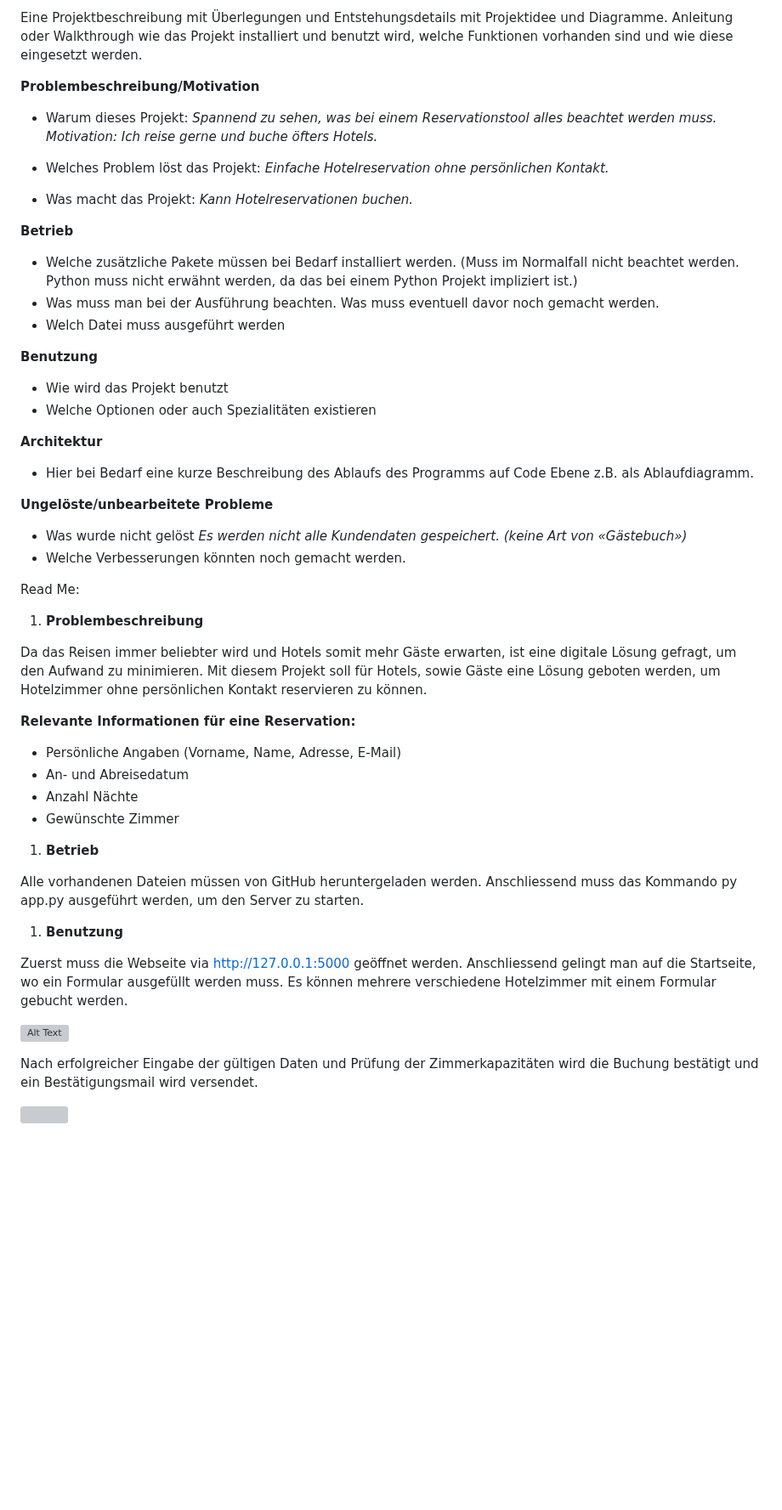
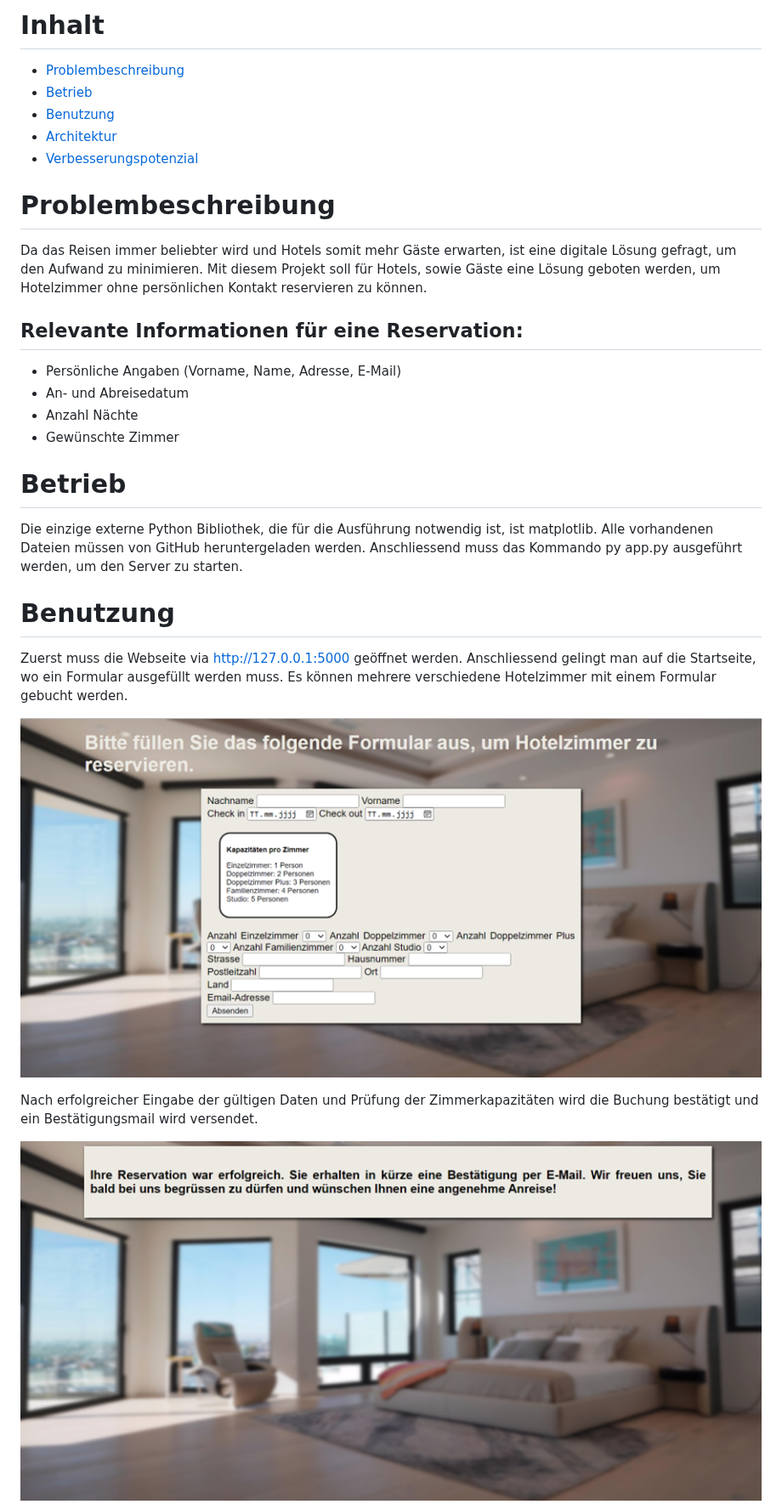
Before and after one commit to 54321goo/PRO2_Projekt, a Markdown page: readme.md, the part around one of its changes. Shown at 85% size. Rendered like a GitHub page; blank space fills up the shorter version; grey boxes are pictures that could not be loaded.

```diff
--- a/readme.md
+++ b/readme.md
@@ -1,56 +1,33 @@
-Eine Projektbeschreibung mit Überlegungen und Entstehungsdetails mit Projektidee und Diagramme. Anleitung oder Walkthrough wie das Projekt installiert und benutzt wird, welche Funktionen vorhanden sind und wie diese eingesetzt werden.
+# Inhalt
+- [Problembeschreibung](problembeschreibung)
+- [Betrieb](betrieb)
+- [Benutzung](benutzung)
+- [Architektur](architektur)
+- [Verbesserungspotenzial](verbesserungspotenzial)
 
-**Problembeschreibung/Motivation**
- - Warum dieses Projekt:
-_Spannend zu sehen, was bei einem Reservationstool alles beachtet werden muss. Motivation: Ich reise gerne und buche öfters Hotels._
-
- - Welches Problem löst das Projekt:
-_Einfache Hotelreservation ohne persönlichen Kontakt._
-
- - Was macht das Projekt:
-_Kann Hotelreservationen buchen._
-
-**Betrieb**
- - Welche zusätzliche Pakete müssen bei Bedarf installiert werden. (Muss im Normalfall nicht beachtet werden. Python muss nicht erwähnt werden, da das bei einem Python Projekt impliziert ist.)
- - Was muss man bei der Ausführung beachten. Was muss eventuell davor noch gemacht werden.
- - Welch Datei muss ausgeführt werden
-
-**Benutzung**
-- Wie wird das Projekt benutzt
-- Welche Optionen oder auch Spezialitäten existieren
-
-**Architektur**
-- Hier bei Bedarf eine kurze Beschreibung des Ablaufs des Programms auf Code Ebene z.B. als Ablaufdiagramm.
-
-**Ungelöste/unbearbeitete Probleme**
- - Was wurde nicht gelöst
-_Es werden nicht alle Kundendaten gespeichert. (keine Art von «Gästebuch»)_
-  - Welche Verbesserungen könnten noch gemacht werden.
-
-Read Me:
-
-1. **Problembeschreibung**
+# Problembeschreibung
 
 Da das Reisen immer beliebter wird und Hotels somit mehr Gäste erwarten, ist eine digitale Lösung gefragt, um den Aufwand zu minimieren. Mit diesem Projekt soll für Hotels, sowie Gäste eine Lösung geboten werden, um Hotelzimmer ohne persönlichen Kontakt reservieren zu können.
 
-**Relevante Informationen für eine Reservation:**
+## **Relevante Informationen für eine Reservation:**
 
 - Persönliche Angaben (Vorname, Name, Adresse, E-Mail)
 - An- und Abreisedatum
 - Anzahl Nächte
 - Gewünschte Zimmer
 
-1. **Betrieb**
+# **Betrieb**
 
+Die einzige externe Python Bibliothek, die für die Ausführung notwendig ist, ist matplotlib.
 Alle vorhandenen Dateien müssen von GitHub heruntergeladen werden. Anschliessend muss das Kommando py app.py ausgeführt werden, um den Server zu starten.
 
-1. **Benutzung**
+# **Benutzung**
 
 Zuerst muss die Webseite via [http://127.0.0.1:5000](http://127.0.0.1:5000/) geöffnet werden. Anschliessend gelingt man auf die Startseite, wo ein Formular ausgefüllt werden muss. Es können mehrere verschiedene Hotelzimmer mit einem Formular gebucht werden.
 
-![Alt Text](image%20read%20me/bild1.png?raw=true)
+![](image%20read%20me/Bild1.png)
 
 Nach erfolgreicher Eingabe der gültigen Daten und Prüfung der Zimmerkapazitäten wird die Buchung bestätigt und ein Bestätigungsmail wird versendet.
 
-![](RackMultipart20221204-1-62qlpk_html_c73e8613a94265.png)
+![](image%20read%20me/Bild2.png)
 
```
Also changed, not shown: other parts of readme.md (+8 -8 lines).
